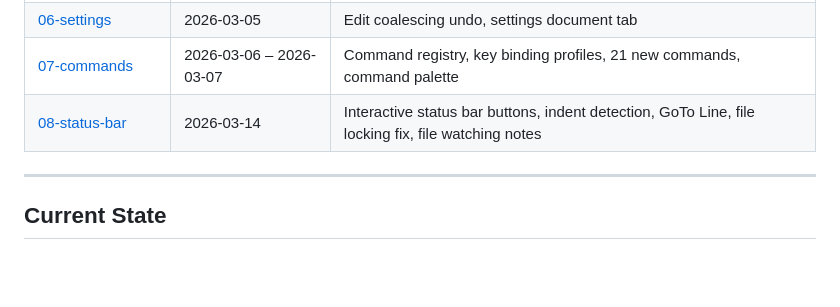
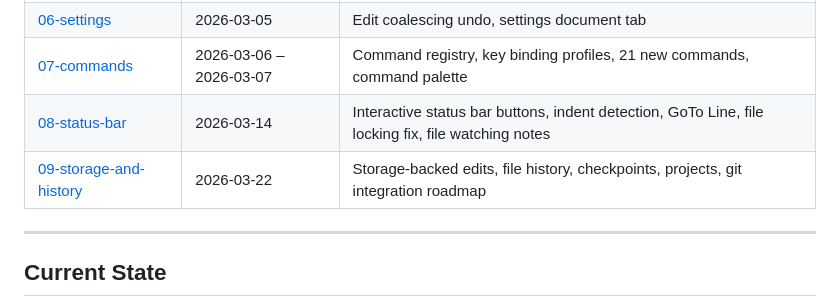
Before and after one commit to DevMentalSoftware/dmedit, a Markdown page: docs/design-journal.md, the part around the change. GitHub-like rendering; blank space fills up the shorter version.

```diff
--- a/docs/design-journal.md
+++ b/docs/design-journal.md
@@ -20,6 +20,7 @@ small one — it is the primary way a fresh session recovers context.
 | [06-settings](design-journal/06-settings.md) | 2026-03-05 | Edit coalescing undo, settings document tab |
 | [07-commands](design-journal/07-commands.md) | 2026-03-06 – 2026-03-07 | Command registry, key binding profiles, 21 new commands, command palette |
 | [08-status-bar](design-journal/08-status-bar.md) | 2026-03-14 | Interactive status bar buttons, indent detection, GoTo Line, file locking fix, file watching notes |
+| [09-storage-and-history](design-journal/09-storage-and-history.md) | 2026-03-22 | Storage-backed edits, file history, checkpoints, projects, git integration roadmap |
 
 ---
 
```
Also changed, not shown: docs/Thoughts on Git.md (added, +117 -0 lines), docs/design-journal/09-storage-and-history.md (added, +212 -0 lines).
